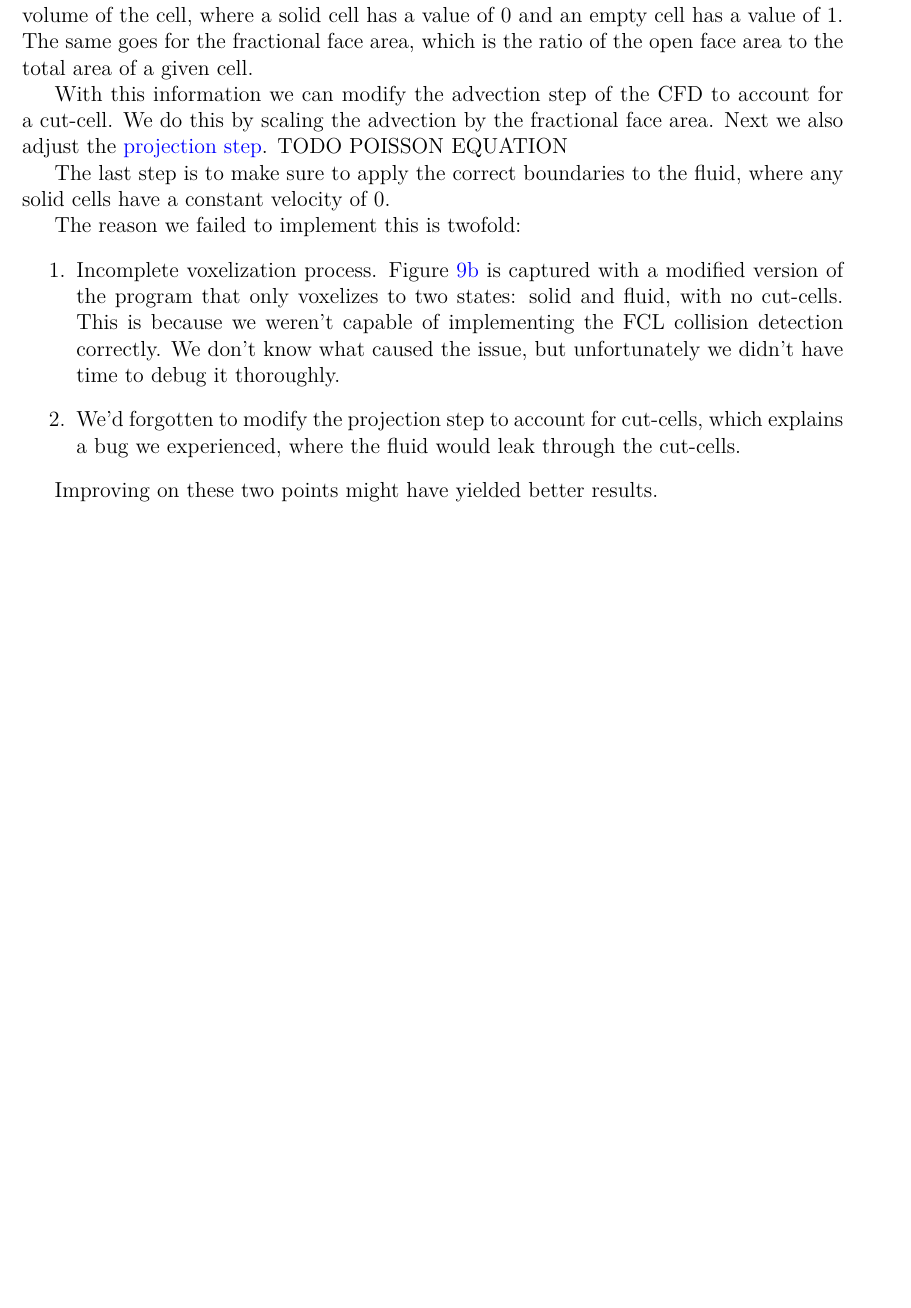
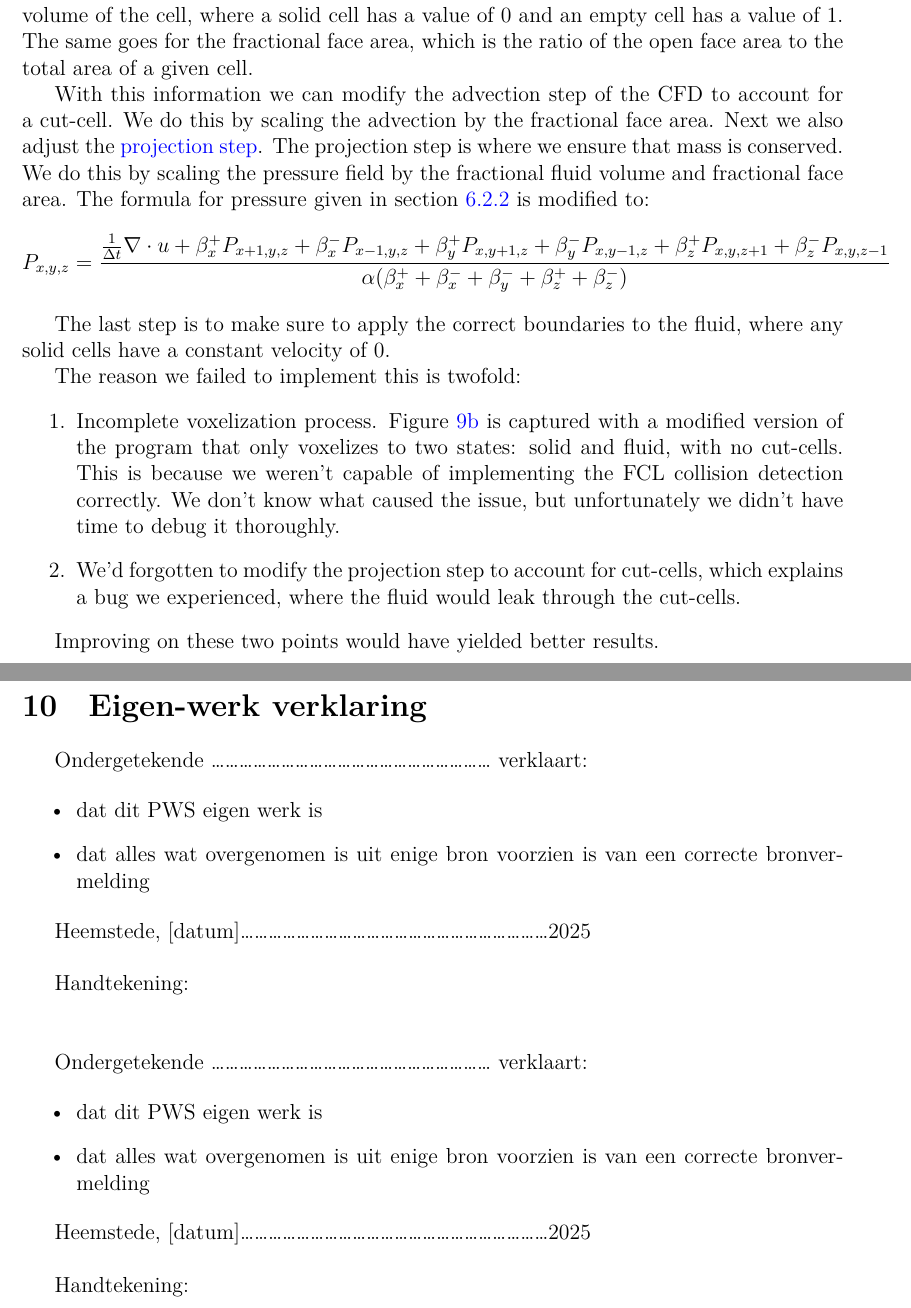
Before and after one commit to dtasada/paper, a LaTeX thesis (thesis/Thesis.tex): part of page 19 of 25 before the commit and two parts of pages 19 and 25 of 27 after it, the two joined at a grey line, cut so that both start at the same text, the shorter picture padded with empty space. Compiled offline with LuaLaTeX.

Commit message:
conclusion

```diff
--- a/thesis/Thesis.tex
+++ b/thesis/Thesis.tex
@@ -670,7 +670,18 @@ open face area to the total area of a given cell.
 
 With this information we can modify the advection step of the CFD to account for
 a cut-cell. We do this by scaling the advection by the fractional face area. Next
-we also adjust the \hyperref[projectionstep]{projection step}. TODO POISSON EQUATION
+we also adjust the \hyperref[projectionstep]{projection step}. The projection step
+is where we ensure that mass is conserved. We do this by scaling the pressure
+field by the fractional fluid volume and fractional face area. The formula for pressure
+given in section \ref{diffusion} is modified to:
+\[
+	\centering
+	P_{x, y, z} = \frac{
+		\frac{1}{\Delta t} \nabla \cdot u + \beta_x^+ P_{x+1, y, z} + \beta_x^- P_{x-1, y, z} + \beta_y^+ P_{x, y+1, z} + \beta_y^- P_{x, y-1, z} + \beta_z^+ P_{x, y, z+1} + \beta_z^- P_{x, y, z-1}
+	}{
+		\alpha (\beta_x^+ + \beta_x^- + \beta_y^- + \beta_z^+ + \beta_z^-)
+	}
+\]
 
 The last step is to make sure to apply the correct boundaries to the fluid,
 where any solid cells have a constant velocity of 0.
@@ -692,8 +703,9 @@ The reason we failed to implement this is twofold:
 		}
 \end{enumerate}
 
-Improving on these two points might have yielded better results.
+Improving on these two points would have yielded better results.
 
+\pagebreak
 \section{Machine Learning Theory}
 The second part of our project was to use machine learning to optimize the shape
 of the airplane's body. The idea was to use a genetic algorithm to evolve the
@@ -897,6 +907,30 @@ we'd like to follow to get the project to a working state.
 Once that's all completed, we'd truly have answered all the questions we set out
 to answer in this paper.
 
+\pagebreak
+\section{Eigen-werk verklaring}
+Ondergetekende …………………………………………………… verklaart:
+
+\begin{itemize}
+	\item{dat dit PWS eigen werk is}
+	\item{dat alles wat overgenomen is uit enige bron voorzien is van een correcte bronvermelding}
+\end{itemize}
+
+Heemstede, [datum]…………………………………………………………2025 \\
+
+Handtekening: \\ \\
+
+Ondergetekende …………………………………………………… verklaart:
+
+\begin{itemize}
+	\item{dat dit PWS eigen werk is}
+	\item{dat alles wat overgenomen is uit enige bron voorzien is van een correcte bronvermelding}
+\end{itemize}
+
+Heemstede, [datum]…………………………………………………………2025 \\
+
+Handtekening: \\ \\
+
 % Reference
 \pagebreak
 \section{Bibliography}
```
Also changed, not shown: thesis/Thesis.bbl, thesis/Thesis.tex (42 more changed lines).
